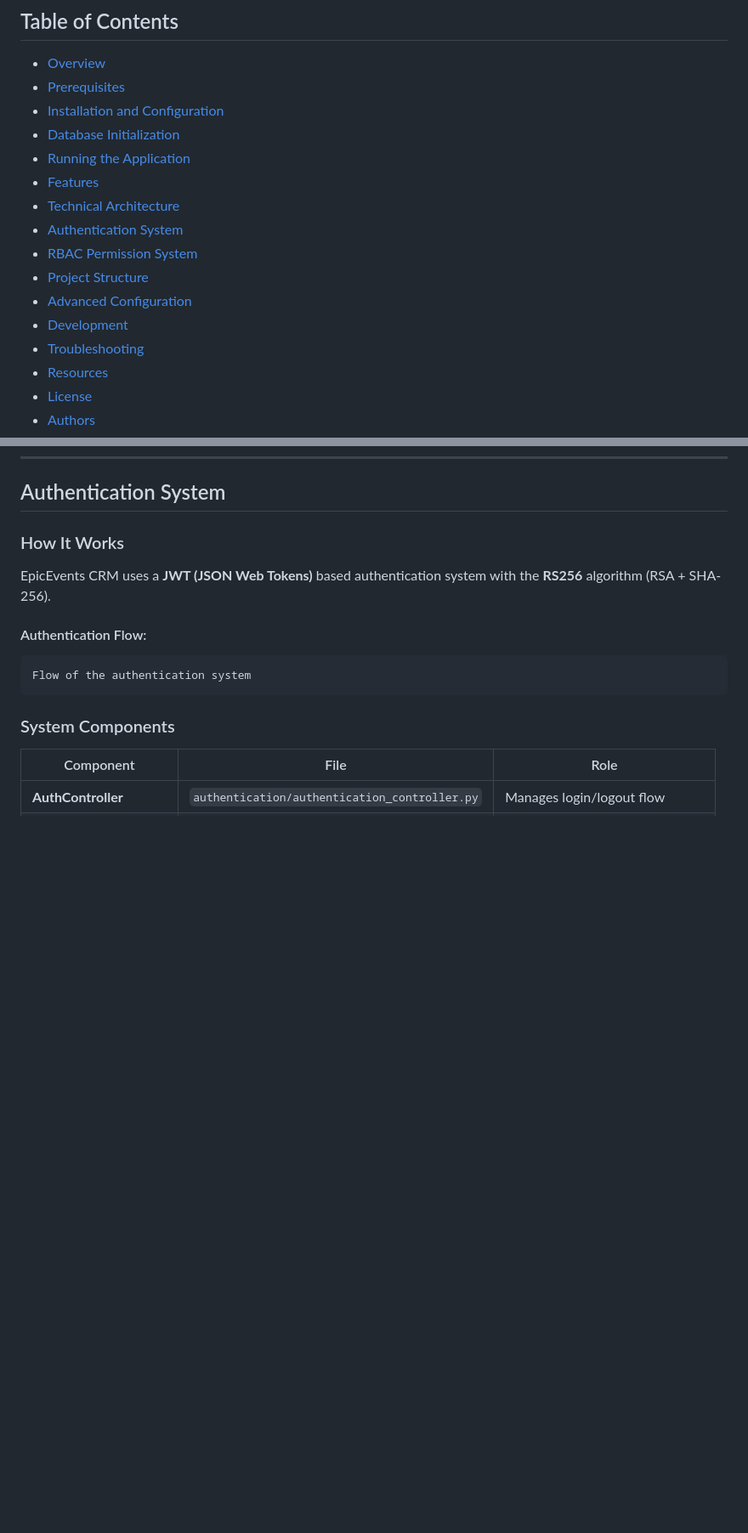
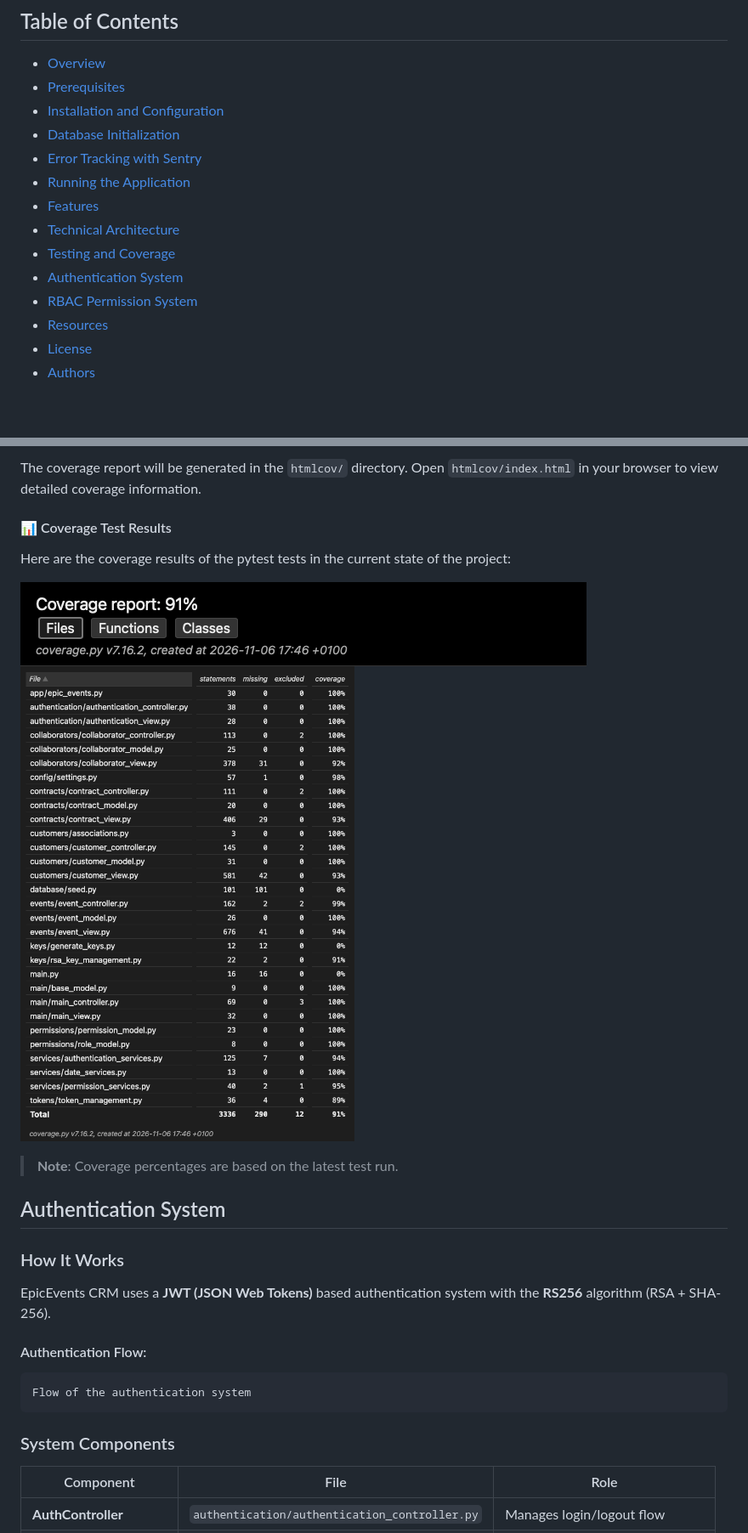
Before and after one commit to Q1009/P12-EpicEvents, a Markdown page: README.md, 2 parts joined by grey strips. Shown at 85% size. GitHub-like rendering; pictures changed too: reports/coverage_test_results_screenshot_1.png (added), reports/coverage_test_results_screenshot_2.png (added); blank space fills up the shorter version.

```diff
--- a/README.md
+++ b/README.md
@@ -14,15 +14,13 @@ This project implements an MVC (Model-View-Controller) architecture with a secur
 - [Prerequisites](#prerequisites)
 - [Installation and Configuration](#installation-and-configuration)
 - [Database Initialization](#database-initialization)
+- [Error Tracking with Sentry](#error-tracking-with-sentry)
 - [Running the Application](#running-the-application)
 - [Features](#features)
 - [Technical Architecture](#technical-architecture)
+- [Testing and Coverage](#testing-and-coverage)
 - [Authentication System](#authentication-system)
 - [RBAC Permission System](#rbac-permission-system)
-- [Project Structure](#project-structure)
-- [Advanced Configuration](#advanced-configuration)
-- [Development](#development)
-- [Troubleshooting](#troubleshooting)
 - [Resources](#resources)
 - [License](#license)
 - [Authors](#authors)
@@ -347,3 +387,14 @@ The application uses **Textual** to provide a rich interface with:
+The coverage report will be generated in the `htmlcov/` directory. Open `htmlcov/index.html` in your browser to view detailed coverage information.
+
+#### 📊 Coverage Test Results
+
+Here are the coverage results of the pytest tests in the current state of the project:
+
+![Coverage Test Results](./reports/coverage_test_results_screenshot_1.png)
+![Coverage Test Results](./reports/coverage_test_results_screenshot_2.png)
+
+> **Note**: Coverage percentages are based on the latest test run.
+
 ## Authentication System
 
 ### How It Works
```
Also changed, not shown: other parts of README.md (+88 -52 lines), reports/tests_results_screenshot.png (added).
